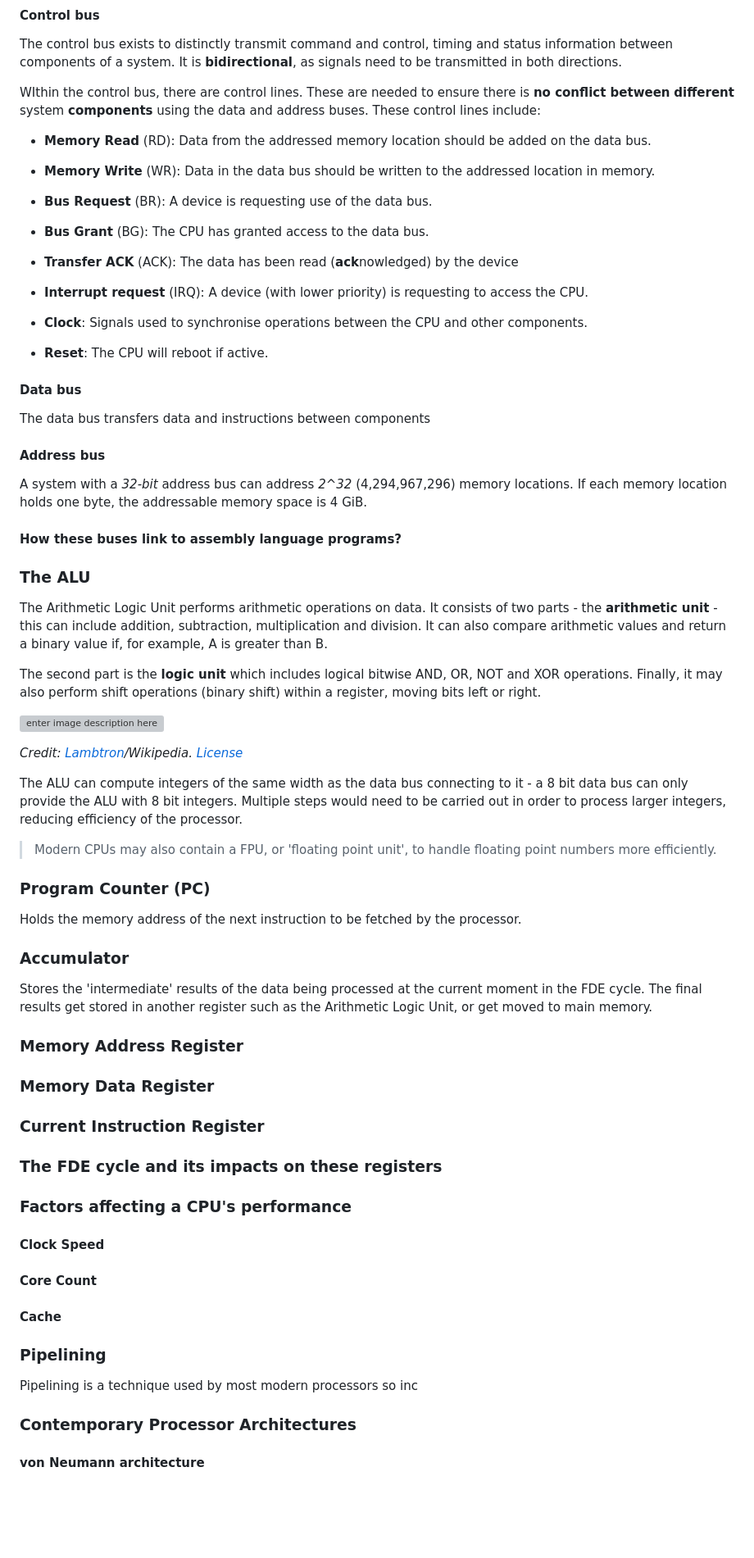
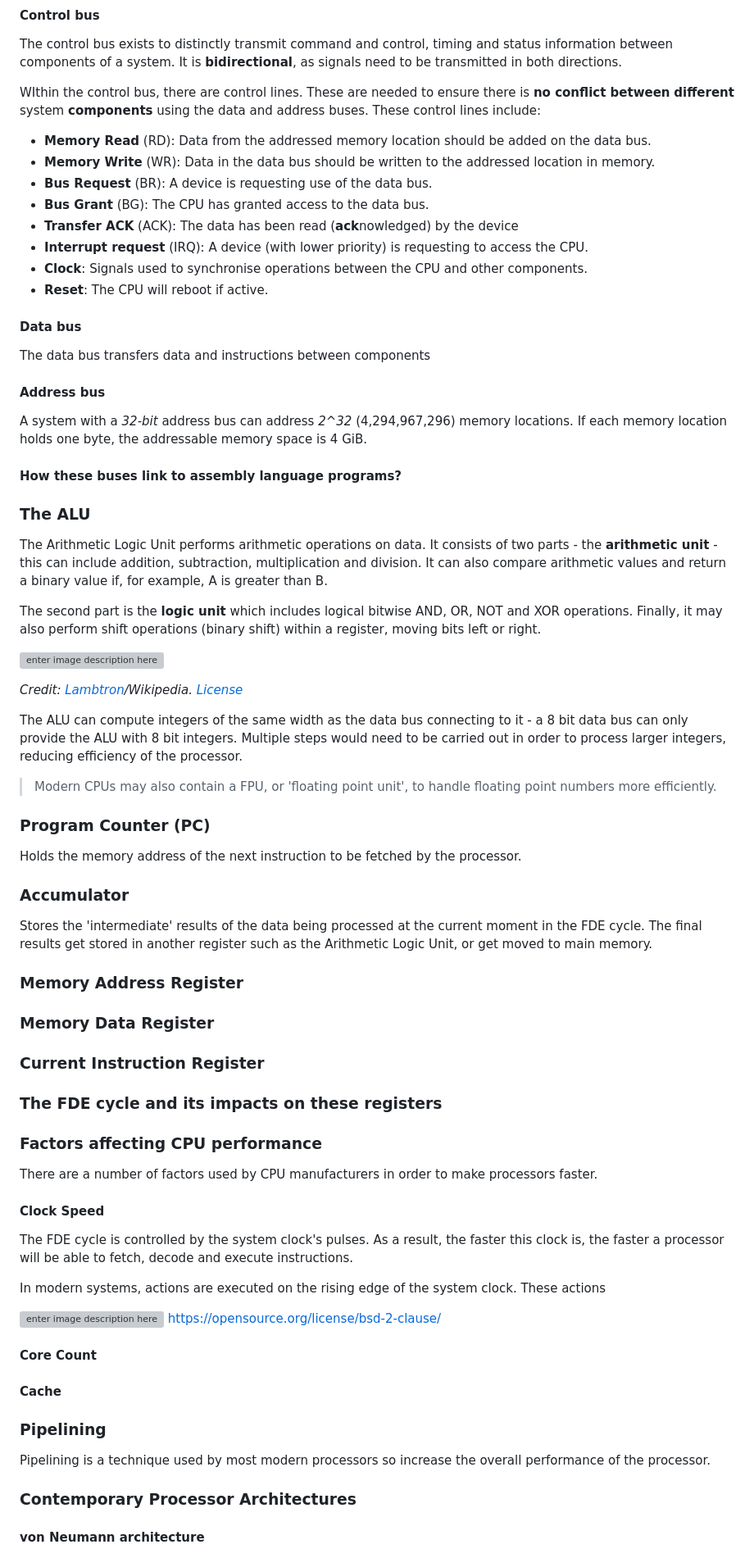
Before and after one commit to Draggie306/CheatSheets, a Markdown page: A level/source/Computer Science.md, the part around one of its changes. Shown at 82% size. GitHub-like rendering; blank space fills up the shorter version; grey boxes are pictures that could not be loaded.

Commit message:
A level/source/Computer Science.md updated from StackEdit

```diff
--- a/A level/source/Computer Science.md
+++ b/A level/source/Computer Science.md
@@ -65,32 +65,21 @@ The CPU is connected to RAM by three separate buses, the address bus, data bus a
 The control bus exists to distinctly transmit command and control, timing and status information between components of a system. It is **bidirectional**, as signals need to be transmitted in both directions.
 
 WIthin the control bus, there are control lines. These are needed to ensure there is **no conflict between**  **different** system **components** using the data and address buses. These control lines include:
-
 -  **Memory Read** (RD): Data from the addressed memory location should be added on the data bus.
-
 -  **Memory Write** (WR): Data in the data bus should be written to the addressed location in memory.
-
 -  **Bus Request** (BR): A device is requesting use of the data bus.
-
 -  **Bus Grant** (BG): The CPU has granted access to the data bus.
-
 -  **Transfer ACK** (ACK): The data has been read (**ack**nowledged) by the device
-
 -  **Interrupt request** (IRQ): A device (with lower priority) is requesting to access the CPU.
-
 -  **Clock**: Signals used to synchronise operations between the CPU and other components.
-
 -  **Reset**: The CPU will reboot if active.
-
 
 
 #### Data bus
 The data bus transfers data and instructions between components
 
 #### Address bus
-
 A system with a _32-bit_ address bus can address _2^32_ (4,294,967,296) memory locations. If each memory location holds one byte, the addressable memory space is 4 GiB.
-
 
 
 #### How these buses link to assembly language programs?
@@ -98,16 +87,9 @@ A system with a _32-bit_ address bus can address _2^32_ (4,294,967,296) memory l
 
 
 ### The ALU
-
-
-
 The Arithmetic Logic Unit performs arithmetic operations on data. It consists of two parts - the **arithmetic unit** - this can include addition, subtraction, multiplication and division. It can also compare arithmetic values and return a binary value if, for example, A is greater than B.
 
-
-
 The second part is the **logic unit** which includes logical bitwise AND, OR, NOT and XOR operations. Finally, it may also perform shift operations (binary shift) within a register, moving bits left or right.
-
-
 
 ![enter image description here](https://cheatsheet-assets.ibaguette.com/alevel/compsci/ALU_block.gif)
 
@@ -119,13 +101,11 @@ The ALU can compute integers of the same width as the data bus connecting to it
 
 
 ### Program Counter (PC)
-
 Holds the memory address of the next instruction to be fetched by the processor.
 
 
 
 ### Accumulator
-
 Stores the 'intermediate' results of the data being processed at the current moment in the FDE cycle. The final results get stored in another register such as the Arithmetic Logic Unit, or get moved to main memory.
 
 ### Memory Address Register
@@ -136,9 +116,19 @@ Stores the 'intermediate' results of the data being processed at the current mom
 
 ### The FDE cycle and its impacts on these registers
 
-### Factors affecting a CPU's performance
+### Factors affecting CPU performance
+There are a number of factors used by CPU manufacturers in order to make processors faster.
 
 #### Clock Speed
+The FDE cycle is controlled by the system clock's pulses. As a result, the faster this clock is, the faster a processor will be able to fetch, decode and execute instructions.
+
+In modern systems, actions are executed on the rising edge of the system clock. These actions
+
+![enter image description here](https://cheatsheet-assets.ibaguette.com/alevel/compsci/ClockSignal.png)
+https://opensource.org/license/bsd-2-clause/
+
+
+
 
 #### Core Count
 
@@ -146,7 +136,7 @@ Stores the 'intermediate' results of the data being processed at the current mom
 
 
 ### Pipelining
-Pipelining is a technique used by most modern processors so inc
+Pipelining is a technique used by most modern processors so increase the overall performance of the processor.
 
 
 ### Contemporary Processor Architectures
```
Also changed, not shown: other parts of A level/source/Computer Science.md (+2 -2 lines).
